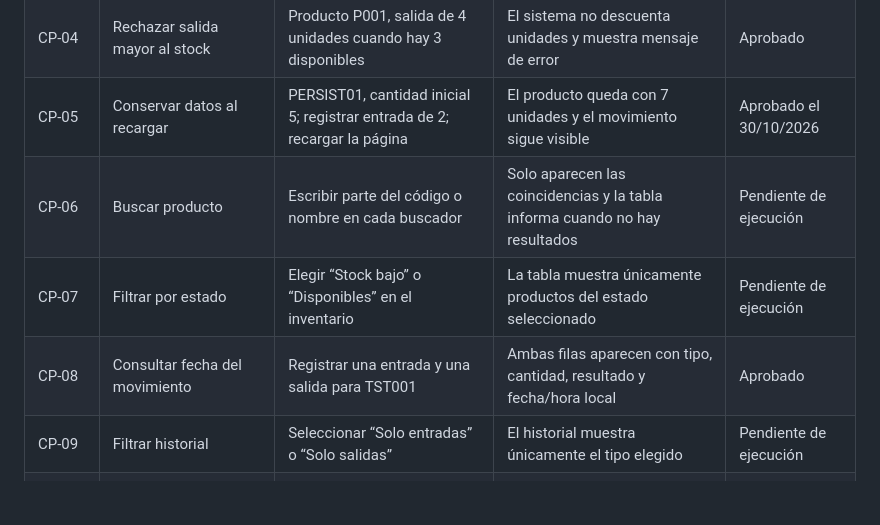
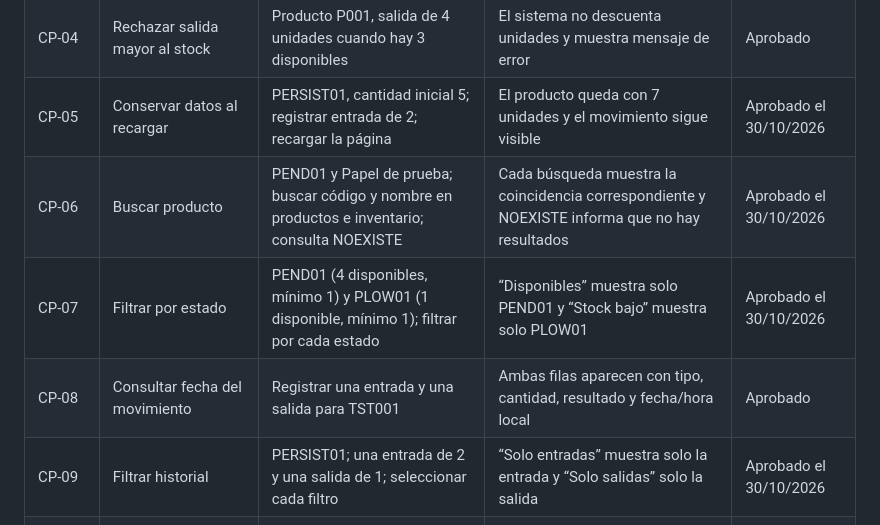
Before and after one commit to steveenbaez1-collab/ProyectoPapeler-a, a Markdown page: PRUEBAS.md, the part around the change. GitHub-like rendering; blank space fills up the shorter version.

Commit message:
test(inventario): validar busqueda y filtros CP-06 CP-07 CP-09

```diff
--- a/PRUEBAS.md
+++ b/PRUEBAS.md
@@ -13,10 +13,10 @@ Fecha de revisión: 30 de octubre de 2026
 | CP-03 | Registrar salida válida | Producto P001, salida de 2 unidades | La cantidad baja de 5 a 3 y el movimiento queda registrado | Aprobado |
 | CP-04 | Rechazar salida mayor al stock | Producto P001, salida de 4 unidades cuando hay 3 disponibles | El sistema no descuenta unidades y muestra mensaje de error | Aprobado |
 | CP-05 | Conservar datos al recargar | PERSIST01, cantidad inicial 5; registrar entrada de 2; recargar la página | El producto queda con 7 unidades y el movimiento sigue visible | Aprobado el 30/10/2026 |
-| CP-06 | Buscar producto | Escribir parte del código o nombre en cada buscador | Solo aparecen las coincidencias y la tabla informa cuando no hay resultados | Pendiente de ejecución |
-| CP-07 | Filtrar por estado | Elegir “Stock bajo” o “Disponibles” en el inventario | La tabla muestra únicamente productos del estado seleccionado | Pendiente de ejecución |
+| CP-06 | Buscar producto | PEND01 y Papel de prueba; buscar código y nombre en productos e inventario; consulta NOEXISTE | Cada búsqueda muestra la coincidencia correspondiente y NOEXISTE informa que no hay resultados | Aprobado el 30/10/2026 |
+| CP-07 | Filtrar por estado | PEND01 (4 disponibles, mínimo 1) y PLOW01 (1 disponible, mínimo 1); filtrar por cada estado | “Disponibles” muestra solo PEND01 y “Stock bajo” muestra solo PLOW01 | Aprobado el 30/10/2026 |
 | CP-08 | Consultar fecha del movimiento | Registrar una entrada y una salida para TST001 | Ambas filas aparecen con tipo, cantidad, resultado y fecha/hora local | Aprobado |
-| CP-09 | Filtrar historial | Seleccionar “Solo entradas” o “Solo salidas” | El historial muestra únicamente el tipo elegido | Pendiente de ejecución |
+| CP-09 | Filtrar historial | PERSIST01; una entrada de 2 y una salida de 1; seleccionar cada filtro | “Solo entradas” muestra solo la entrada y “Solo salidas” solo la salida | Aprobado el 30/10/2026 |
 | CP-10 | Exportar inventario | Registrar productos y pulsar “Exportar inventario a CSV” | Se descarga un CSV con código, nombre, cantidades y estado | Pendiente de ejecución |
 | CP-11 | Exportar movimientos | Registrar una entrada o salida y pulsar “Exportar movimientos a CSV” | Se descarga un CSV con código, tipo, cantidad, resultado y fecha | Pendiente de ejecución |
 | CP-12 | Consultar existencias después de movimientos | TST001 con cantidad inicial 10; registrar entrada de 2 y salida de 1 | El inventario muestra 11 unidades disponibles y el producto en la tabla | Aprobado |
```
